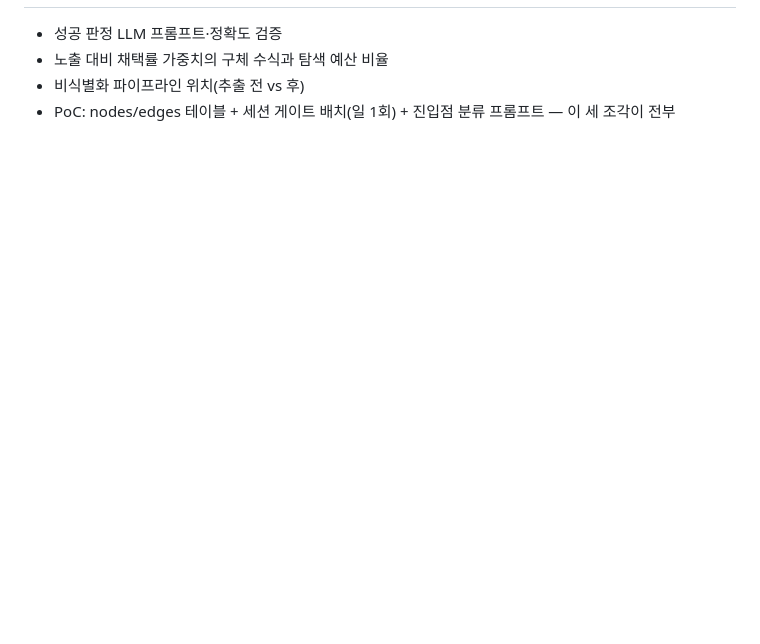
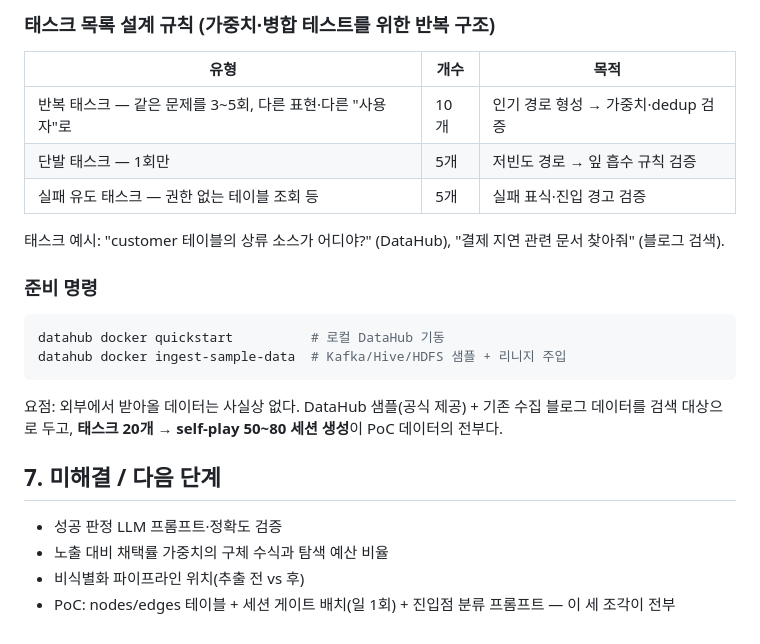
Before and after one commit to catinbox276/graph-search-chat, a Markdown page: docs/design.md, the part around one of its changes. GitHub-like rendering; blank space fills up the shorter version.

Commit message:
docs: PoC 데이터 계획 추가 (design.md §6)
Co-Authored-By: Claude Fable 5 <noreply@anthropic.com>

````diff
--- a/docs/design.md
+++ b/docs/design.md
@@ -183,3 +199,22 @@ CREATE TABLE edges (
+### 태스크 목록 설계 규칙 (가중치·병합 테스트를 위한 반복 구조)
+
+| 유형 | 개수 | 목적 |
+|---|---|---|
+| 반복 태스크 — 같은 문제를 3~5회, 다른 표현·다른 "사용자"로 | 10개 | 인기 경로 형성 → 가중치·dedup 검증 |
+| 단발 태스크 — 1회만 | 5개 | 저빈도 경로 → 잎 흡수 규칙 검증 |
+| 실패 유도 태스크 — 권한 없는 테이블 조회 등 | 5개 | 실패 표식·진입 경고 검증 |
+
+태스크 예시: "customer 테이블의 상류 소스가 어디야?" (DataHub), "결제 지연 관련 문서 찾아줘" (블로그 검색).
+
+### 준비 명령
+```bash
+datahub docker quickstart          # 로컬 DataHub 기동
+datahub docker ingest-sample-data  # Kafka/Hive/HDFS 샘플 + 리니지 주입
+```
+
+요점: 외부에서 받아올 데이터는 사실상 없다. DataHub 샘플(공식 제공) + 기존 수집 블로그 데이터를 검색 대상으로 두고, **태스크 20개 → self-play 50~80 세션 생성**이 PoC 데이터의 전부다.
+
+## 7. 미해결 / 다음 단계
 - 성공 판정 LLM 프롬프트·정확도 검증
 - 노출 대비 채택률 가중치의 구체 수식과 탐색 예산 비율
 - 비식별화 파이프라인 위치(추출 전 vs 후)
````
Also changed, not shown: other parts of docs/design.md (+17 -1 lines).
